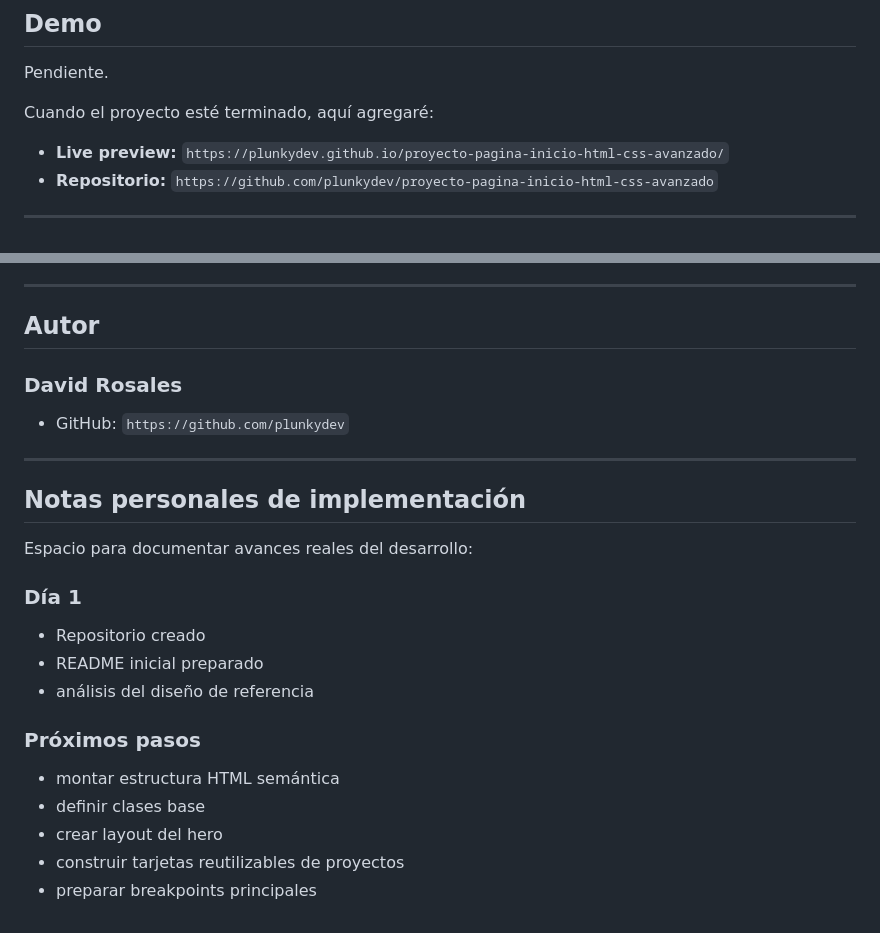
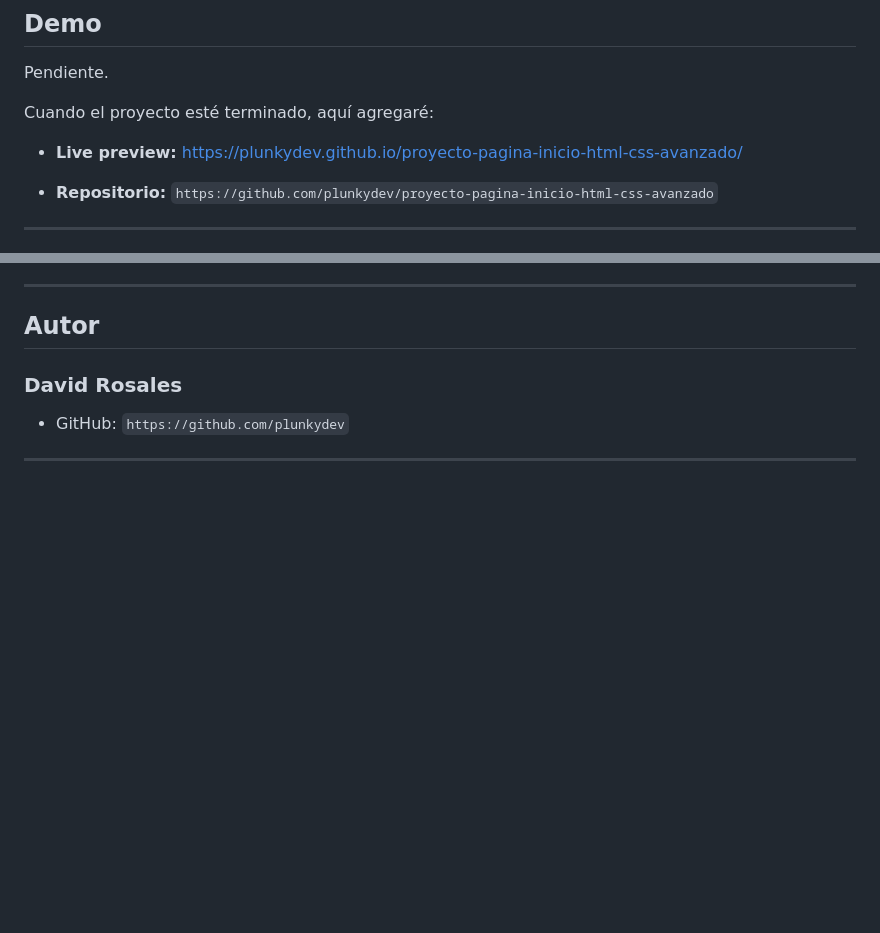
Before and after one commit to plunkydev/proyecto-pagina-inicio-html-css-avanzado, a Markdown page: README.md, 2 parts joined by grey strips. GitHub-like rendering; blank space fills up the shorter version.

Commit message:
docs: update project README

```diff
--- a/README.md
+++ b/README.md
@@ -29,7 +29,8 @@ Pendiente.
 
 Cuando el proyecto esté terminado, aquí agregaré:
 
-* **Live preview:** `https://plunkydev.github.io/proyecto-pagina-inicio-html-css-avanzado/`
+* **Live preview:** <a href="https://plunkydev.github.io/proyecto-pagina-inicio-html-css-avanzado/">https://plunkydev.github.io/proyecto-pagina-inicio-html-css-avanzado/</a>
+
 * **Repositorio:** `https://github.com/plunkydev/proyecto-pagina-inicio-html-css-avanzado`
 
 ---
@@ -318,21 +319,3 @@ Con este proyecto quiero reforzar especialmente:
 * GitHub: `https://github.com/plunkydev`
 
 ---
-
-## Notas personales de implementación
-
-Espacio para documentar avances reales del desarrollo:
-
-### Día 1
-
-* Repositorio creado
-* README inicial preparado
-* análisis del diseño de referencia
-
-### Próximos pasos
-
-* montar estructura HTML semántica
-* definir clases base
-* crear layout del hero
-* construir tarjetas reutilizables de proyectos
-* preparar breakpoints principales
```
